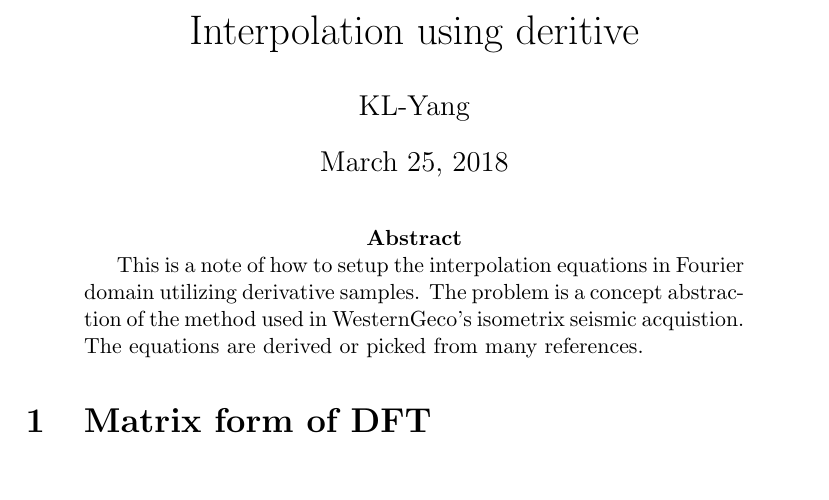
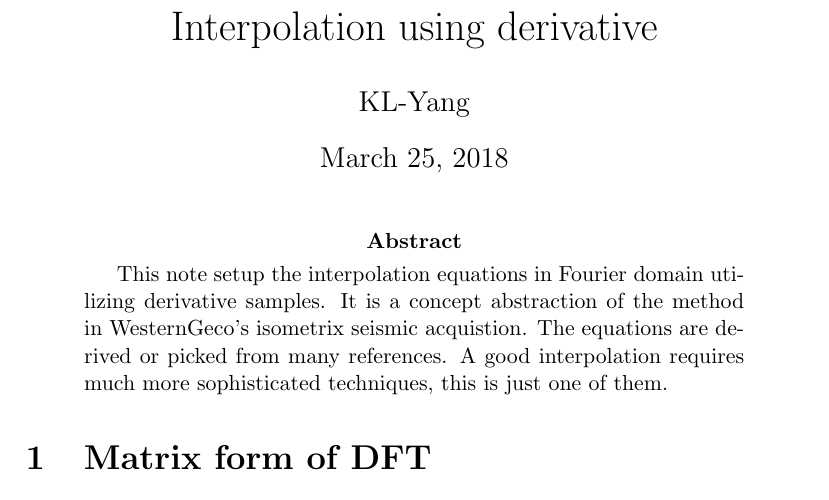
Before and after one commit to KL-Yang/fft, a LaTeX paper (interp/01_intp.tex): part of page 1 of 5, cut so that both start at the same text. Compiled offline with pdfLaTeX.

Commit message:
Minor update of document

```diff
--- a/interp/01_intp.tex
+++ b/interp/01_intp.tex
@@ -1,4 +1,4 @@
-\title{Interpolation using deritive}
+\title{Interpolation using derivative}
 \author{KL-Yang}
 \date{\today}
 
@@ -10,9 +10,10 @@
 \maketitle
 
 \begin{abstract}
-This is a note of how to setup the interpolation equations in Fourier domain utilizing derivative samples.
-The problem is a concept abstraction of the method used in WesternGeco's isometrix seismic acquistion.
-The equations are derived or picked from many references.
+This note setup the interpolation equations in Fourier domain utilizing derivative samples.
+It is a concept abstraction of the method in WesternGeco's isometrix seismic acquistion.
+The equations are derived or picked from many references. A good interpolation requires much more sophisticated
+techniques, this is just one of them.
 \end{abstract}
 
 \section{Matrix form of DFT}
```
